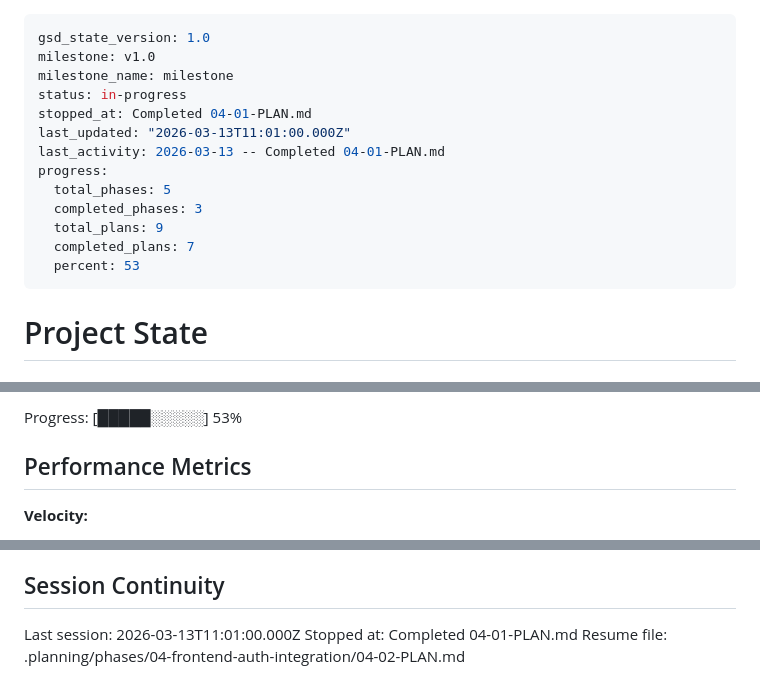
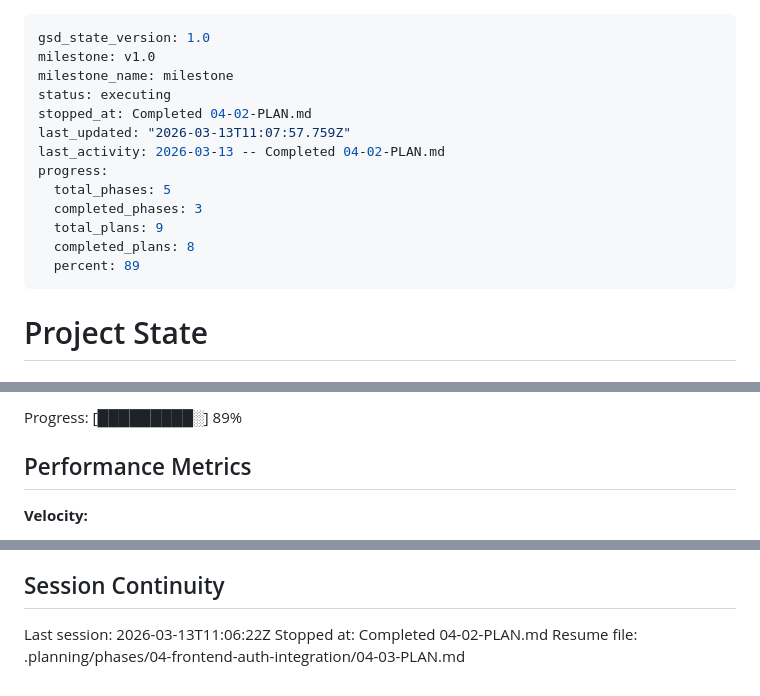
Before and after one commit to 4secure/aqua-tip, a Markdown page: .planning/STATE.md, 3 parts joined by grey strips. Drawn GitHub-style.

```diff
--- a/.planning/STATE.md
+++ b/.planning/STATE.md
@@ -2,16 +2,16 @@
 gsd_state_version: 1.0
 milestone: v1.0
 milestone_name: milestone
-status: in-progress
-stopped_at: Completed 04-01-PLAN.md
-last_updated: "2026-03-13T11:01:00.000Z"
-last_activity: 2026-03-13 -- Completed 04-01-PLAN.md
+status: executing
+stopped_at: Completed 04-02-PLAN.md
+last_updated: "2026-03-13T11:07:57.759Z"
+last_activity: 2026-03-13 -- Completed 04-02-PLAN.md
 progress:
   total_phases: 5
   completed_phases: 3
   total_plans: 9
-  completed_plans: 7
-  percent: 53
+  completed_plans: 8
+  percent: 89
 ---
 
 # Project State
@@ -32,5 +32,5 @@ Last activity: 2026-03-13 -- Completed 04-01-PLAN.md
 
-Progress: [█████░░░░░] 53%
+Progress: [█████████░] 89%
 
 ## Performance Metrics
 
@@ -96,6 +99,6 @@ None yet.
 
 ## Session Continuity
 
-Last session: 2026-03-13T11:01:00.000Z
-Stopped at: Completed 04-01-PLAN.md
-Resume file: .planning/phases/04-frontend-auth-integration/04-02-PLAN.md
+Last session: 2026-03-13T11:06:22Z
+Stopped at: Completed 04-02-PLAN.md
+Resume file: .planning/phases/04-frontend-auth-integration/04-03-PLAN.md
```
Also changed, not shown: other parts of .planning/STATE.md (+5 -2 lines), .planning/REQUIREMENTS.md (+6 -6 lines), 1 other file.
